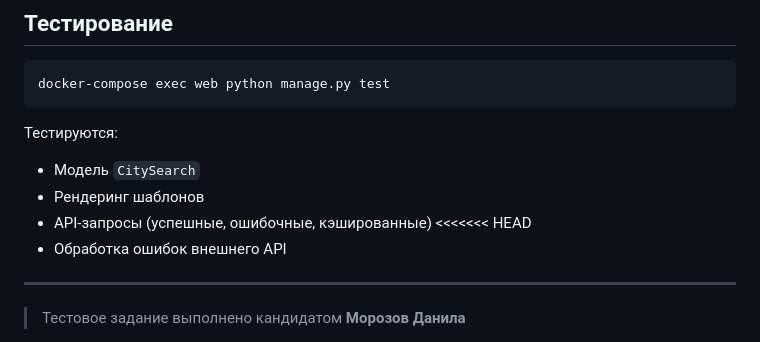
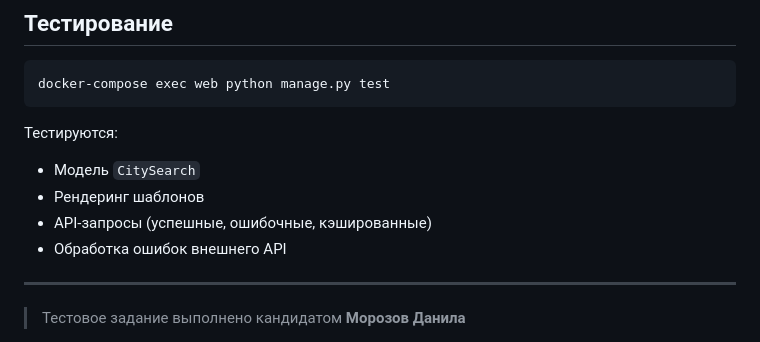
Before and after one commit to wpotoke/weather, a Markdown page: README.MD, the part around the change. GitHub-like rendering.

```diff
--- a/README.MD
+++ b/README.MD
@@ -132,7 +132,6 @@ docker-compose exec web python manage.py test
 * Модель `CitySearch`
 * Рендеринг шаблонов
 * API-запросы (успешные, ошибочные, кэшированные)
-<<<<<<< HEAD
 * Обработка ошибок внешнего API
 
 ---
```
